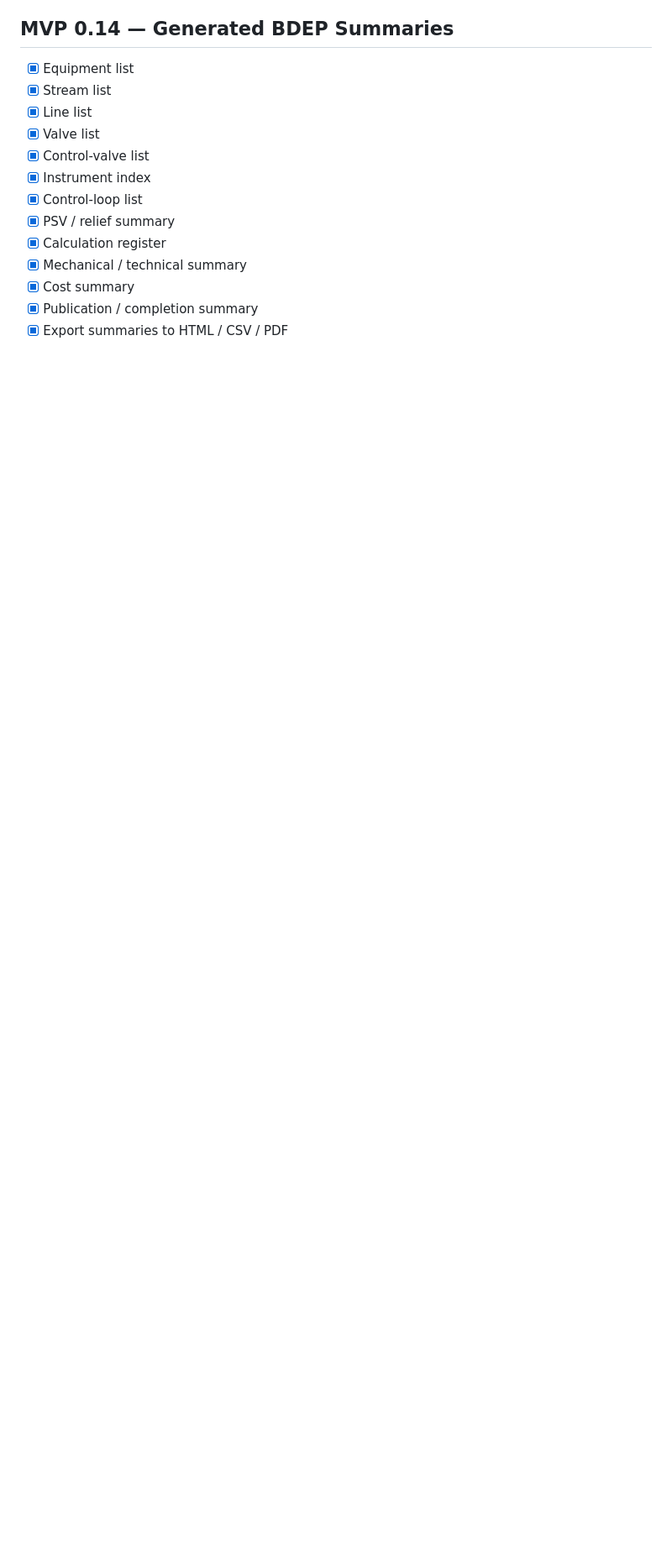
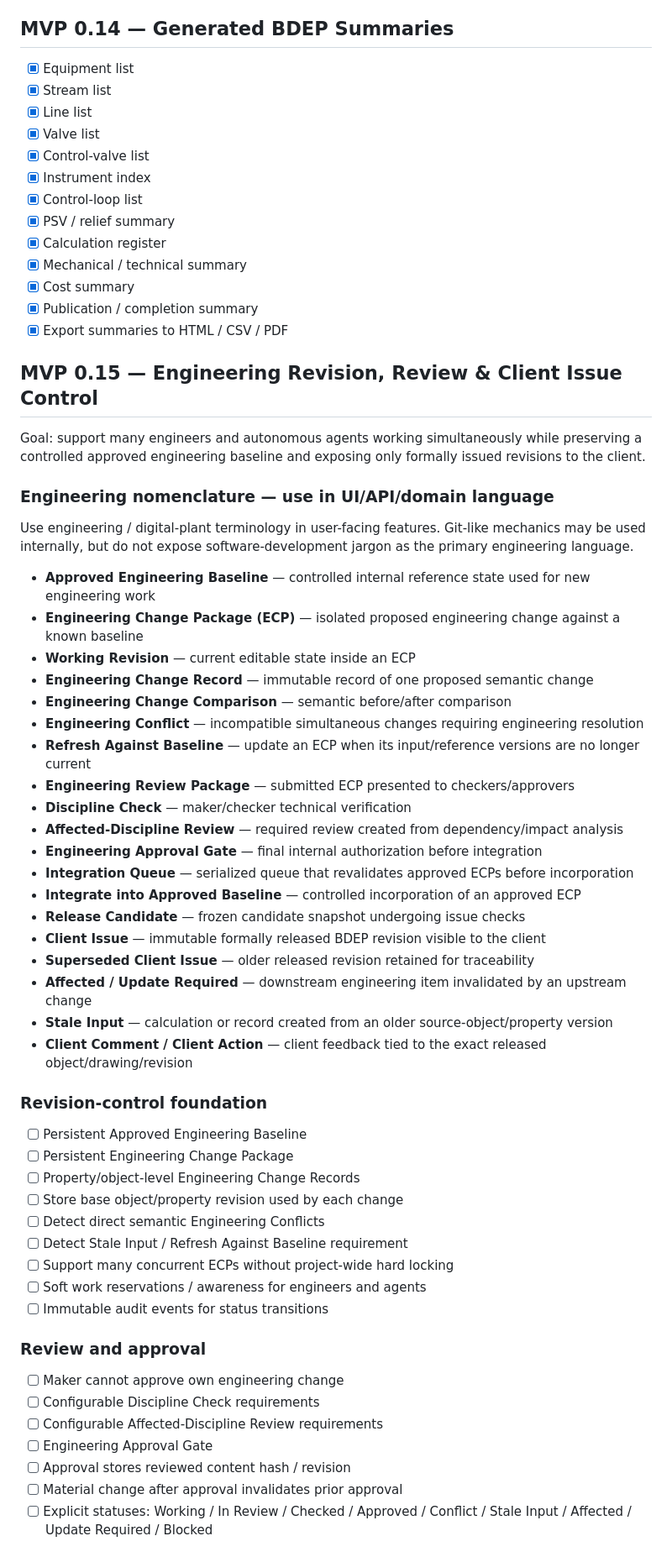
Before and after one commit to DataScience-beginner/Process-digital-twin, a Markdown page: docs/digital-bdep/TODO.md, the part around one of its changes. Shown at 84% size. GitHub-like rendering; blank space fills up the shorter version.

Commit message:
Digital BDEP governance: add engineering revision review integration and client issue roadmap

```diff
--- a/docs/digital-bdep/TODO.md
+++ b/docs/digital-bdep/TODO.md
@@ -299,3 +299,49 @@ Goal: make the Digital BDEP calculation viewer feel like an in-house engineering
 - [x] Publication / completion summary
 - [x] Export summaries to HTML / CSV / PDF
 
+## MVP 0.15 — Engineering Revision, Review & Client Issue Control
+Goal: support many engineers and autonomous agents working simultaneously while preserving a controlled approved engineering baseline and exposing only formally issued revisions to the client.
+
+### Engineering nomenclature — use in UI/API/domain language
+Use engineering / digital-plant terminology in user-facing features. Git-like mechanics may be used internally, but do not expose software-development jargon as the primary engineering language.
+
+- **Approved Engineering Baseline** — controlled internal reference state used for new engineering work
+- **Engineering Change Package (ECP)** — isolated proposed engineering change against a known baseline
+- **Working Revision** — current editable state inside an ECP
+- **Engineering Change Record** — immutable record of one proposed semantic change
+- **Engineering Change Comparison** — semantic before/after comparison
+- **Engineering Conflict** — incompatible simultaneous changes requiring engineering resolution
+- **Refresh Against Baseline** — update an ECP when its input/reference versions are no longer current
+- **Engineering Review Package** — submitted ECP presented to checkers/approvers
+- **Discipline Check** — maker/checker technical verification
+- **Affected-Discipline Review** — required review created from dependency/impact analysis
+- **Engineering Approval Gate** — final internal authorization before integration
+- **Integration Queue** — serialized queue that revalidates approved ECPs before incorporation
+- **Integrate into Approved Baseline** — controlled incorporation of an approved ECP
+- **Release Candidate** — frozen candidate snapshot undergoing issue checks
+- **Client Issue** — immutable formally released BDEP revision visible to the client
+- **Superseded Client Issue** — older released revision retained for traceability
+- **Affected / Update Required** — downstream engineering item invalidated by an upstream change
+- **Stale Input** — calculation or record created from an older source-object/property version
+- **Client Comment / Client Action** — client feedback tied to the exact released object/drawing/revision
+
+### Revision-control foundation
+- [ ] Persistent Approved Engineering Baseline
+- [ ] Persistent Engineering Change Package
+- [ ] Property/object-level Engineering Change Records
+- [ ] Store base object/property revision used by each change
+- [ ] Detect direct semantic Engineering Conflicts
+- [ ] Detect Stale Input / Refresh Against Baseline requirement
+- [ ] Support many concurrent ECPs without project-wide hard locking
+- [ ] Soft work reservations / awareness for engineers and agents
+- [ ] Immutable audit events for status transitions
+
+### Review and approval
+- [ ] Maker cannot approve own engineering change
+- [ ] Configurable Discipline Check requirements
+- [ ] Configurable Affected-Discipline Review requirements
+- [ ] Engineering Approval Gate
+- [ ] Approval stores reviewed content hash / revision
+- [ ] Material change after approval invalidates prior approval
+- [ ] Explicit statuses: Working / In Review / Checked / Approved / Conflict / Stale Input / Affected / Update Required / Blocked
+
```
Also changed, not shown: other parts of docs/digital-bdep/TODO.md (+29 -0 lines).
